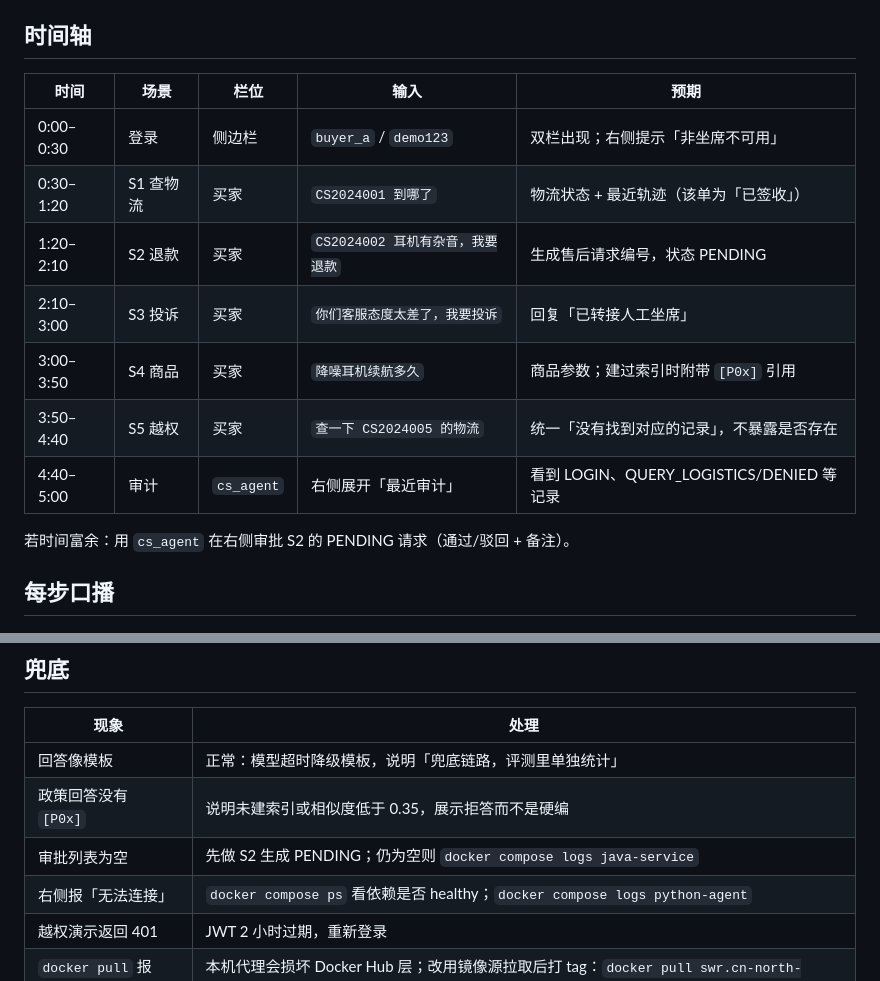
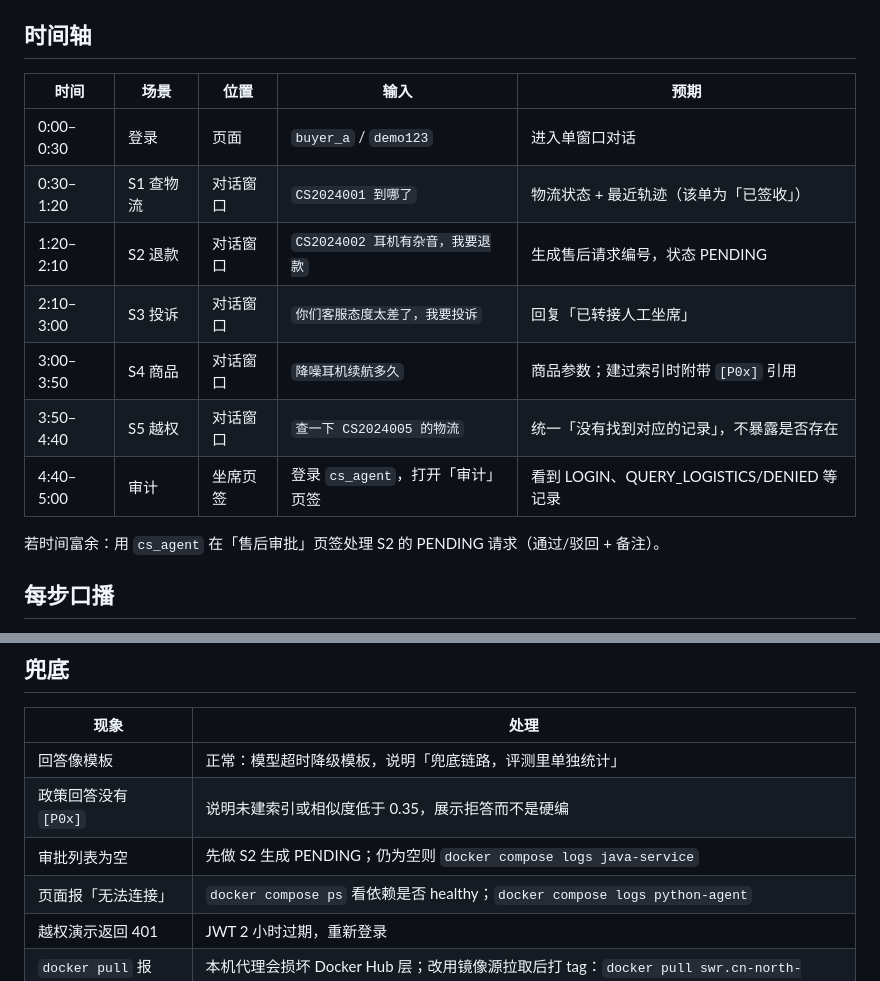
Before and after one commit to actionboy11/ecom-cs-agent, a Markdown page: docs/DEMO.md, 2 parts joined by grey strips. Rendered like a GitHub page.

```diff
--- a/docs/DEMO.md
+++ b/docs/DEMO.md
@@ -16,17 +16,17 @@ docker compose up -d      # 等 compose ps 里 mysql/java/python/workbench 都 h
 
 ## 时间轴
 
-| 时间 | 场景 | 栏位 | 输入 | 预期 |
+| 时间 | 场景 | 位置 | 输入 | 预期 |
 |---|---|---|---|---|
-| 0:00–0:30 | 登录 | 侧边栏 | `buyer_a` / `demo123` | 双栏出现；右侧提示「非坐席不可用」 |
-| 0:30–1:20 | S1 查物流 | 买家 | `CS2024001 到哪了` | 物流状态 + 最近轨迹（该单为「已签收」） |
-| 1:20–2:10 | S2 退款 | 买家 | `CS2024002 耳机有杂音，我要退款` | 生成售后请求编号，状态 PENDING |
-| 2:10–3:00 | S3 投诉 | 买家 | `你们客服态度太差了，我要投诉` | 回复「已转接人工坐席」 |
-| 3:00–3:50 | S4 商品 | 买家 | `降噪耳机续航多久` | 商品参数；建过索引时附带 `[P0x]` 引用 |
-| 3:50–4:40 | S5 越权 | 买家 | `查一下 CS2024005 的物流` | 统一「没有找到对应的记录」，不暴露是否存在 |
-| 4:40–5:00 | 审计 | `cs_agent` | 右侧展开「最近审计」 | 看到 LOGIN、QUERY_LOGISTICS/DENIED 等记录 |
+| 0:00–0:30 | 登录 | 页面 | `buyer_a` / `demo123` | 进入单窗口对话 |
+| 0:30–1:20 | S1 查物流 | 对话窗口 | `CS2024001 到哪了` | 物流状态 + 最近轨迹（该单为「已签收」） |
+| 1:20–2:10 | S2 退款 | 对话窗口 | `CS2024002 耳机有杂音，我要退款` | 生成售后请求编号，状态 PENDING |
+| 2:10–3:00 | S3 投诉 | 对话窗口 | `你们客服态度太差了，我要投诉` | 回复「已转接人工坐席」 |
+| 3:00–3:50 | S4 商品 | 对话窗口 | `降噪耳机续航多久` | 商品参数；建过索引时附带 `[P0x]` 引用 |
+| 3:50–4:40 | S5 越权 | 对话窗口 | `查一下 CS2024005 的物流` | 统一「没有找到对应的记录」，不暴露是否存在 |
+| 4:40–5:00 | 审计 | 坐席页签 | 登录 `cs_agent`，打开「审计」页签 | 看到 LOGIN、QUERY_LOGISTICS/DENIED 等记录 |
 
-若时间富余：用 `cs_agent` 在右侧审批 S2 的 PENDING 请求（通过/驳回 + 备注）。
+若时间富余：用 `cs_agent` 在「售后审批」页签处理 S2 的 PENDING 请求（通过/驳回 + 备注）。
 
 ## 每步口播
 
@@ -45,7 +45,7 @@ docker compose up -d      # 等 compose ps 里 mysql/java/python/workbench 都 h
 | 回答像模板 | 正常：模型超时降级模板，说明「兜底链路，评测里单独统计」 |
 | 政策回答没有 `[P0x]` | 说明未建索引或相似度低于 0.35，展示拒答而不是硬编 |
 | 审批列表为空 | 先做 S2 生成 PENDING；仍为空则 `docker compose logs java-service` |
-| 右侧报「无法连接」 | `docker compose ps` 看依赖是否 healthy；`docker compose logs python-agent` |
+| 页面报「无法连接」 | `docker compose ps` 看依赖是否 healthy；`docker compose logs python-agent` |
 | 越权演示返回 401 | JWT 2 小时过期，重新登录 |
 | `docker pull` 报 `failed size validation` | 本机代理会损坏 Docker Hub 层；改用镜像源拉取后打 tag：`docker pull swr.cn-north-4.myhuaweicloud.com/ddn-k8s/docker.io/library/python:3.12-slim && docker tag ... python:3.12-slim`（maven / eclipse-temurin / mysql 同理） |
 | `docker compose up` 后 Java 起不来 | 先 `docker compose logs java-service`；确认 `.env` 里 `JWT_SECRET` 与 `INTERNAL_AUDIT_TOKEN` 已设置，Java 与 Python 必须共用同一个 `JWT_SECRET` |
```
Also changed, not shown: README.md (+3 -3 lines), docs/assets/workbench.png, 7 other files.
